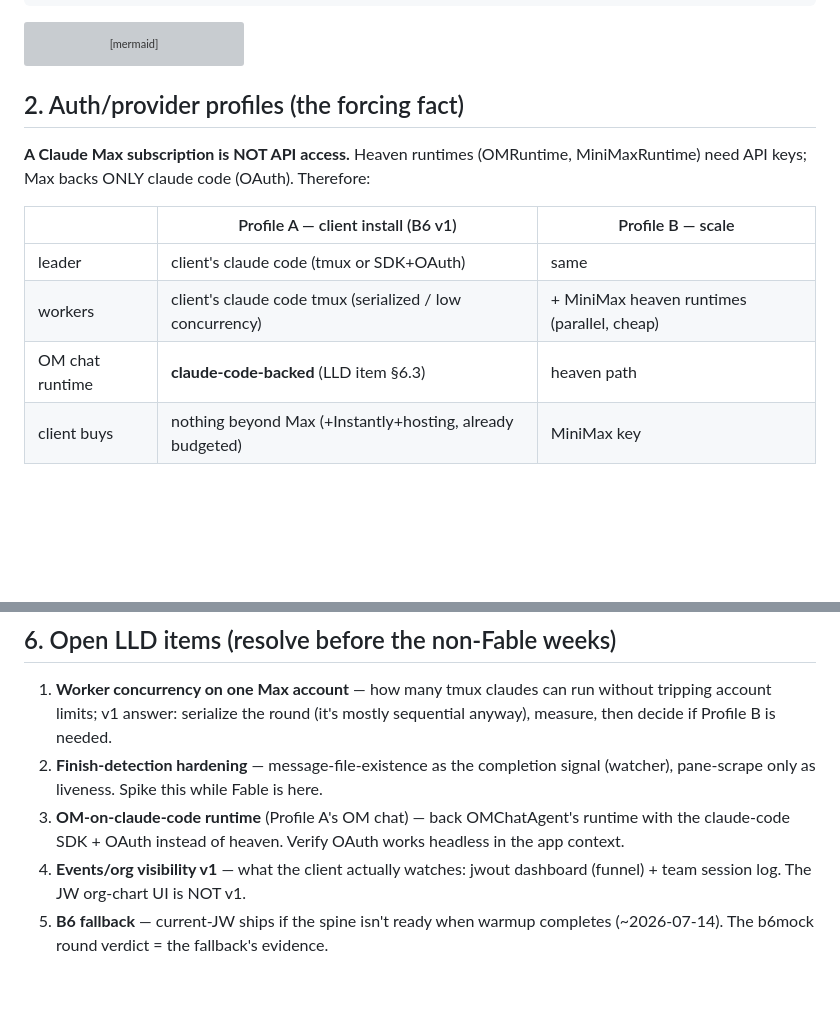
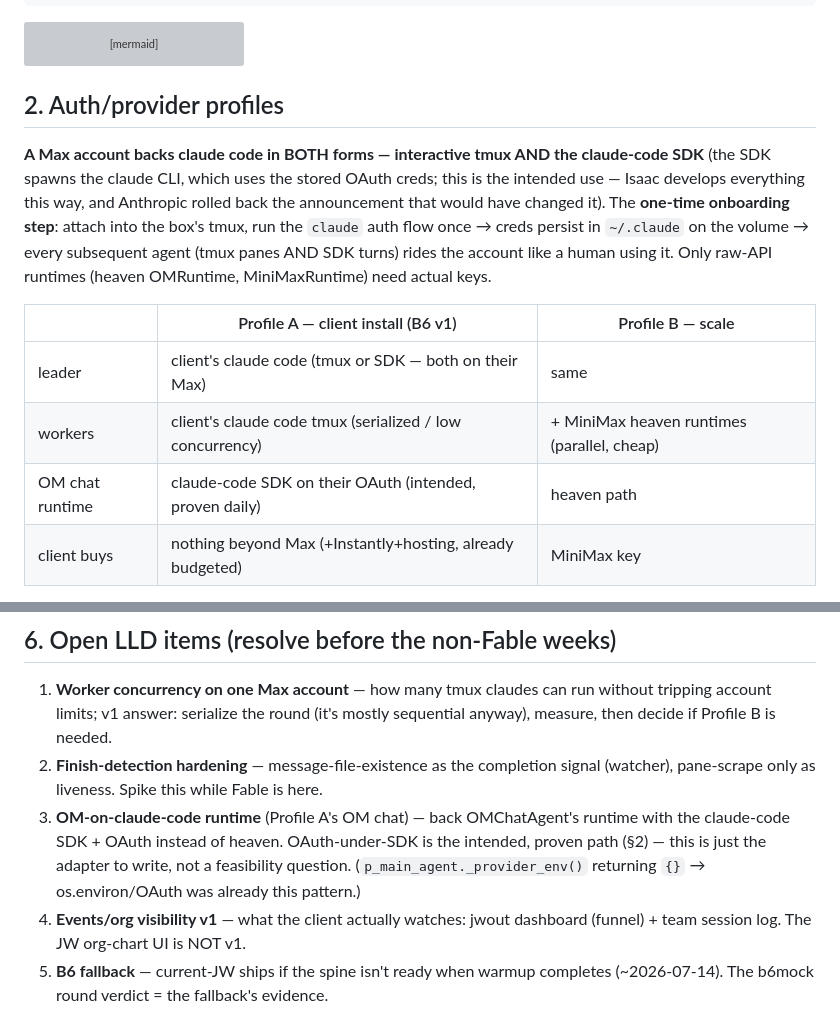
Before and after one commit to sancovp/twi-jobworld, a Markdown page: docs/WORLD-SPINE-LLD.md, 2 parts joined by grey strips. GitHub-like rendering; blank space fills up the shorter version; grey boxes are pictures that could not be loaded.

Commit message:
LLD §2 corrected: Max backs claude code in BOTH forms (tmux + SDK OAuth) — one login, everything rides it
Co-Authored-By: Claude Fable 5 <noreply@anthropic.com>

````diff
--- a/docs/WORLD-SPINE-LLD.md
+++ b/docs/WORLD-SPINE-LLD.md
@@ -50,16 +50,22 @@ flowchart TB
   class OM om
 ```
 
-## 2. Auth/provider profiles (the forcing fact)
+## 2. Auth/provider profiles
 
-**A Claude Max subscription is NOT API access.** Heaven runtimes (OMRuntime,
-MiniMaxRuntime) need API keys; Max backs ONLY claude code (OAuth). Therefore:
+**A Max account backs claude code in BOTH forms — interactive tmux AND the
+claude-code SDK** (the SDK spawns the claude CLI, which uses the stored OAuth
+creds; this is the intended use — Isaac develops everything this way, and
+Anthropic rolled back the announcement that would have changed it). The
+**one-time onboarding step**: attach into the box's tmux, run the `claude`
+auth flow once → creds persist in `~/.claude` on the volume → every subsequent
+agent (tmux panes AND SDK turns) rides the account like a human using it.
+Only raw-API runtimes (heaven OMRuntime, MiniMaxRuntime) need actual keys.
 
 | | Profile A — client install (B6 v1) | Profile B — scale |
 |---|---|---|
-| leader | client's claude code (tmux or SDK+OAuth) | same |
+| leader | client's claude code (tmux or SDK — both on their Max) | same |
 | workers | client's claude code tmux (serialized / low concurrency) | + MiniMax heaven runtimes (parallel, cheap) |
-| OM chat runtime | **claude-code-backed** (LLD item §6.3) | heaven path |
+| OM chat runtime | claude-code SDK on their OAuth (intended, proven daily) | heaven path |
 | client buys | nothing beyond Max (+Instantly+hosting, already budgeted) | MiniMax key |
 
 Providers are **per-agent config behind ONE seam** (§3.1) — a profile is data,
@@ -143,8 +149,10 @@ worldpack/
 2. **Finish-detection hardening** — message-file-existence as the completion
    signal (watcher), pane-scrape only as liveness. Spike this while Fable is here.
 3. **OM-on-claude-code runtime** (Profile A's OM chat) — back OMChatAgent's
-   runtime with the claude-code SDK + OAuth instead of heaven. Verify OAuth
-   works headless in the app context.
+   runtime with the claude-code SDK + OAuth instead of heaven. OAuth-under-SDK
+   is the intended, proven path (§2) — this is just the adapter to write, not
+   a feasibility question. (`p_main_agent._provider_env()` returning `{}` →
+   os.environ/OAuth was already this pattern.)
 4. **Events/org visibility v1** — what the client actually watches: jwout
    dashboard (funnel) + team session log. The JW org-chart UI is NOT v1.
 5. **B6 fallback** — current-JW ships if the spine isn't ready when warmup
````
